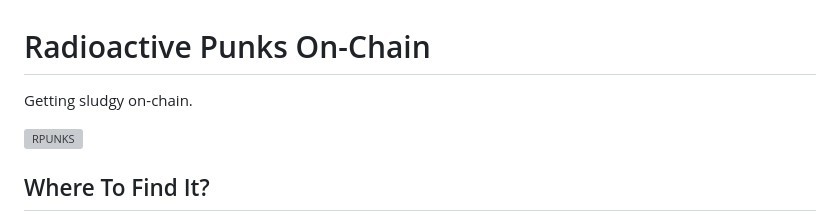
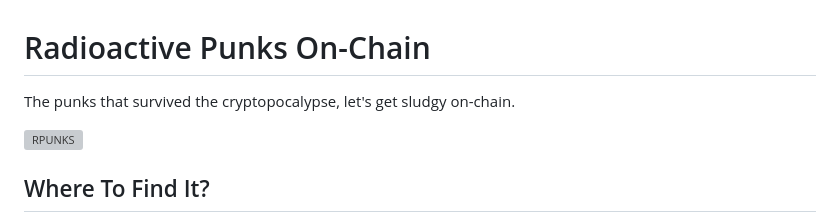
Before and after one commit to johnnyshankman/radioactive-punks-onchain, a Markdown page: readme.md, the part around the change. Rendered like a GitHub page; grey boxes are pictures that could not be loaded.

```diff
--- a/readme.md
+++ b/readme.md
@@ -1,6 +1,6 @@
 # Radioactive Punks On-Chain
 
-Getting sludgy on-chain.
+The punks that survived the cryptopocalypse, let's get sludgy on-chain.
 
 <img width="504" alt="RPUNKS" src="https://i.seadn.io/gae/HeTVDgjX_Q_LB7OYL-rWnKWFggBcLurUoiOidQXzYhsc1RggxbNW3lzqy3saxrUL0A_14F8iBG8GYeC-U43Hb59Bl908VjxZYPO2?auto=format&dpr=1&w=1920">
 
```
